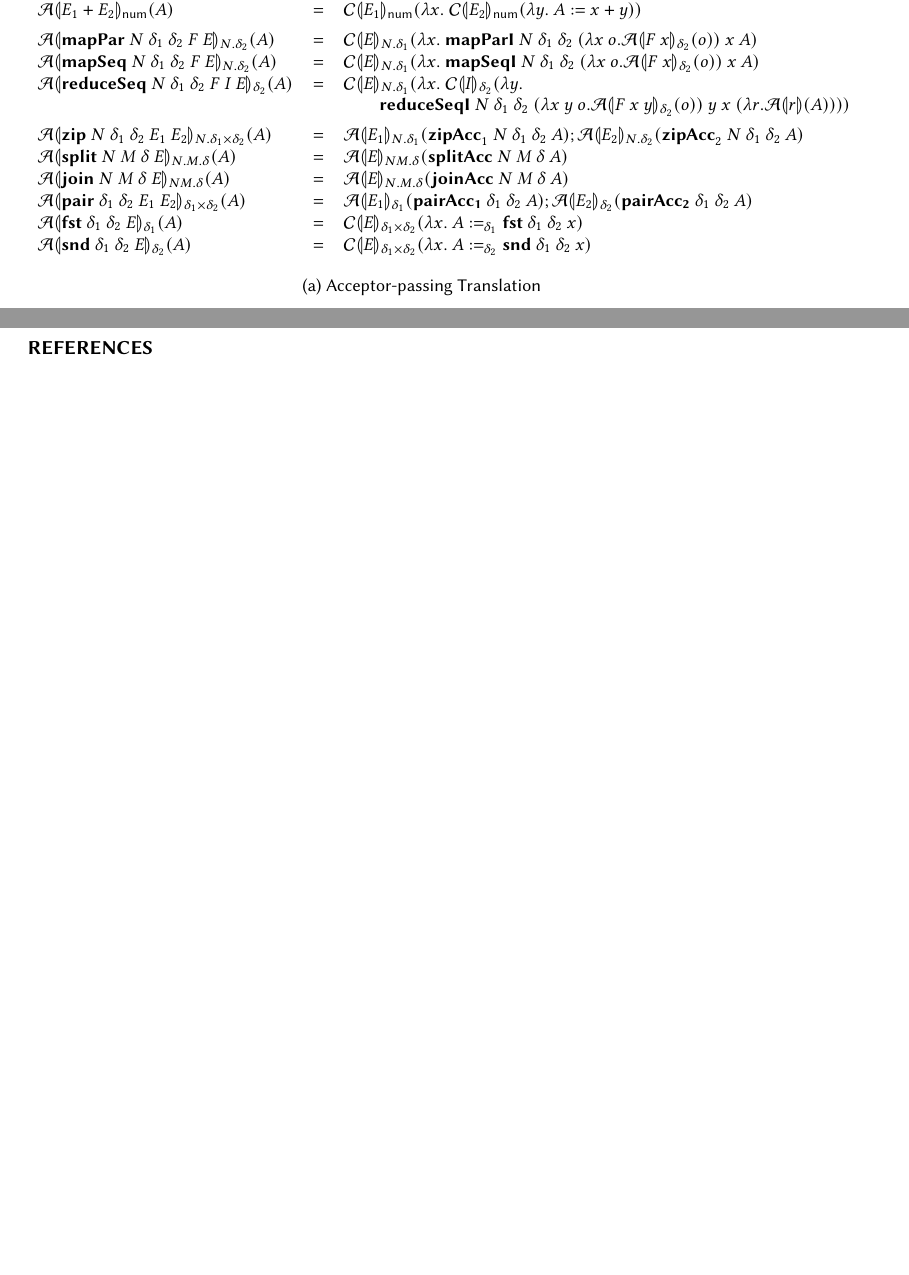
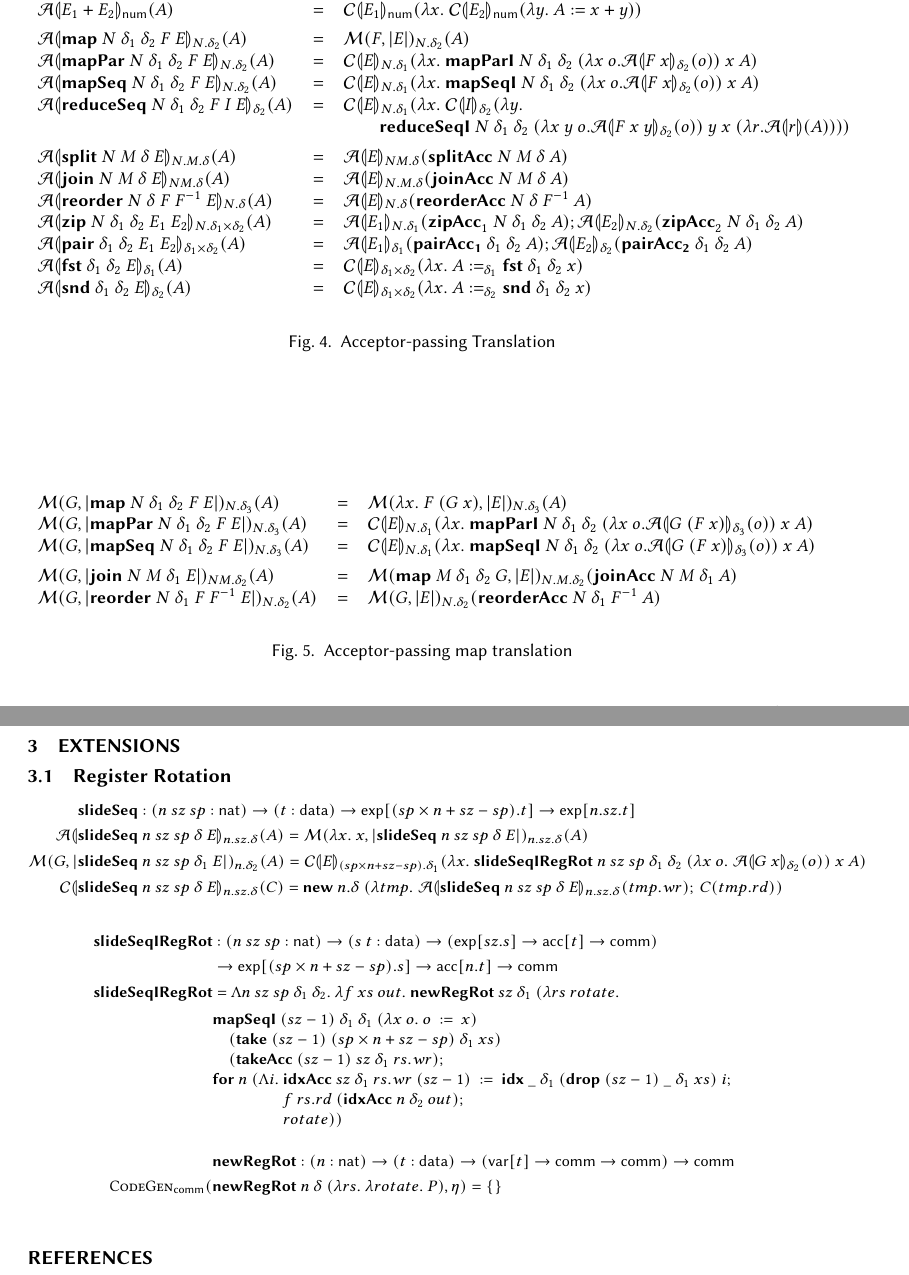
Before and after one commit to rise-lang/doc, a LaTeX paper (latex/main.tex, which reads latex/macros.tex, latex/reg-rot.tex, latex/translation.tex): two parts of pages 6 and 9 of 9 before the commit and two parts of pages 6 and 10 of 10 after it, joined at a grey line, cut so that both start at the same text, the shorter picture padded with empty space. Compiled offline with pdfLaTeX.

Commit message:
starts updating formal description: adds some primitives, adds acceptor-passing map translation and mapRead, adds register rotation section, codegen still needs to be updated

```diff
--- a/latex/macros.tex
+++ b/latex/macros.tex
@@ -15,6 +15,7 @@
 \newcommand{\tyexp}{\mathsf{exp}}
 \newcommand{\tyacc}{\mathsf{acc}}
 \newcommand{\tyvar}{\mathsf{var}}
+\newcommand{\tyidx}{\mathsf{idx}}
 
 \newcommand{\pureto}{\to_{\textrm{p}}}
 
@@ -28,6 +29,7 @@
 \newcommand{\typd}{\typ{\Delta}}
 
 \newcommand{\semA}[1]{\mathcal{A}\llparenthesis #1 \rrparenthesis}
+\newcommand{\semM}[2]{\mathcal{M}(#1, |#2|)}
 \newcommand{\semE}[1]{\mathcal{C}\llparenthesis #1 \rrparenthesis}
 
 \newcommand{\projone}[1]{#1.1}
--- a/latex/main.tex
+++ b/latex/main.tex
@@ -176,6 +176,9 @@ alsoletter=\#
 
 \clearpage
 
+\section{Extensions}
+\input{reg-rot.tex}
+
 \bibliography{references}
 
 \end{document}
--- /dev/null
+++ b/latex/reg-rot.tex
@@ -0,0 +1,38 @@
+\subsection{Register Rotation}
+
+{\footnotesize
+\begin{align*}
+&\prim{slideSeq} : (n~sz~sp : \natkind) \to (\dt : \datatype) \to \tyexp[(sp \times n + sz - sp).\dt] \to \tyexp[n.sz.\dt]
+\\
+\semA{&\prim{slideSeq}~n~sz~sp~\delta~E}_{n.sz.\delta}(A) = \semM{\lambda x.~x}{\prim{slideSeq}~n~sz~sp~\delta~E}_{n.sz.\delta}(A)
+\\
+\semM{G}{&\prim{slideSeq}~n~sz~sp~\delta_1~E}_{n.\delta_2}(A) = \semE{E}_{(sp \times n + sz - sp).\delta_1}(\lambda x.~\prim{slideSeqIRegRot}~n~sz~sp~\delta_1~\delta_2~(\lambda x~o.~\semA{G~x}_{\delta_2}(o))~x~A)
+\\
+\semE{&\prim{slideSeq}~n~sz~sp~\delta~E}_{n.sz.\delta}(C) = \prim{new}~n.\delta~(\lambda tmp.~\semA{\prim{slideSeq}~n~sz~sp~\delta~E}_{n.sz.\delta}(tmp.wr);~C(tmp.rd))
+\end{align*}
+
+\begin{align*}
+\prim{slideSeqIRegRot} &: (n~sz~sp : \natkind) \to (\dtone~\dttwo : \datatype) \to (\tyexp[sz.\dtone] \to \tyacc[\dttwo] \to \tycomm) \\ &\to \tyexp[(sp \times n + sz - sp).\dtone] \to \tyacc[n.\dttwo] \to \tycomm \\
+\prim{slideSeqIRegRot} &= \Lambda n~sz~sp~\delta_1~\delta_2.~\lambda f~xs~out.~\prim{newRegRot}~sz~\delta_1~(\lambda rs~rotate.\\
+  &\begin{array}[t]{@{}l}
+    % TODO: define takeAcc
+    \prim{mapSeqI}~(sz - 1)~\delta_1~\delta_1~(\lambda x~o.~o~:=~x) \\
+    \quad (\prim{take}~(sz - 1)~(sp \times n + sz - sp)~\delta_1~xs) \\
+    \quad (\prim{takeAcc}~(sz - 1)~sz~\delta_1~rs.wr); \\
+    % TODO: uses forNat and drop looks different
+    \prim{for}~n~(\Lambda i.~
+      \begin{array}[t]{@{}l}
+        \prim{idxAcc}~sz~\delta_1~rs.wr~(sz - 1)~:=~\prim{idx}~\_~\delta_1~(\prim{drop}~(sz - 1)~\_~\delta_1~xs)~i; \\
+        f~rs.rd~(\prim{idxAcc}~n~\delta_2~out); \\
+        rotate))
+      \end{array}
+  \end{array}
+\end{align*}
+
+\begin{align*}
+&\prim{newRegRot} : (n : \natkind) \to (\dt : \datatype) \to (\tyvar[\dt] \to \tycomm \to \tycomm) \to \tycomm
+\\
+% TODO: codegen
+\codegenComm{&\prim{newRegRot}~n~\delta~(\lambda rs.~\lambda rotate.~P), \eta} = \{\}
+\end{align*}
+}
--- a/latex/translation.tex
+++ b/latex/translation.tex
@@ -22,37 +22,51 @@ It is important that these translations satisfy the following equivalences.
 \end{mathpar}}
 
 \begin{figure}[H]
-  \begin{minipage}{1.0\linewidth}
   \begin{displaymath}
     \begin{array}{lcl}
       \semA{x}_\delta(A)
-        &=& A :=_\delta x \medskip\\
+      &=& A :=_\delta x
+      \medskip\\
+
       \semA{\underline{\ell}}_{\num}(A)
-        &=& A := \underline{\ell} \\
+      &=& A := \underline{\ell}
+      \\
       \semA{\prim{negate}~E}_{\num}(A)
-        &=& \semE{E}_{\num}(\lambda x.~A := \prim{negate}~x) \\
+      &=& \semE{E}_{\num}(\lambda x.~A := \prim{negate}~x)
+      \\
       \semA{E_1 + E_2}_{\num}(A)
-        &=& \semE{E_1}_{\num}(\lambda x.~\semE{E_2}_{\num}(\lambda y.~A := x + y))\medskip\\
+      &=& \semE{E_1}_{\num}(\lambda x.~\semE{E_2}_{\num}(\lambda y.~A := x + y))
+      \medskip\\
 
+      % could factorise by using the map translation
+      \semA{\prim{map}~N~\delta_1~\delta_2~F~E}_{N.\delta_2}(A)
+      &=& \semM{F}{E}_{N.\delta_2}(A)
+      \\
       \semA{\prim{mapPar}~N~\delta_1~\delta_2~F~E}_{N.\delta_2}(A)
-        &=& \semE{E}_{N.\delta_1}(\lambda x.~\prim{mapParI}~N~\delta_1~\delta_2~(\lambda x~o. \semA{F~x}_{\delta_2}(o))~x~A) \\
+      &=& \semE{E}_{N.\delta_1}(\lambda x.~\prim{mapParI}~N~\delta_1~\delta_2~(\lambda x~o. \semA{F~x}_{\delta_2}(o))~x~A)
+      \\
       \semA{\prim{mapSeq}~N~\delta_1~\delta_2~F~E}_{N.\delta_2}(A)
-        &=& \semE{E}_{N.\delta_1}(\lambda x.~\prim{mapSeqI}~N~\delta_1~\delta_2~(\lambda x~o. \semA{F~x}_{\delta_2}(o))~x~A) \\
+      &=& \semE{E}_{N.\delta_1}(\lambda x.~\prim{mapSeqI}~N~\delta_1~\delta_2~(\lambda x~o. \semA{F~x}_{\delta_2}(o))~x~A)
+      \\
       \semA{\prim{reduceSeq}~N~\delta_1~\delta_2~F~I~E}_{\delta_2}(A)
       &=& \begin{array}[t]{@{}l}
             \semE{E}_{N.\delta_1}(\lambda x.~\semE{I}_{\delta_2}(\lambda y.\\
             \quad\quad \prim{reduceSeqI}~N~\delta_1~\delta_2~(\lambda x~y~o. \semA{F~x~y}_{\delta_2}(o))~y~x~(\lambda r. \semA{r}(A))))
-            \end{array} \medskip\\
+          \end{array}
+      \medskip\\
 
-        \semA{\prim{zip}~N~\delta_1~\delta_2~E_1~E_2}_{N.\delta_1\times\delta_2}(A)
-        &=& \semA{E_1}_{N.\delta_1}(\prim{zipAcc}_1~N~\delta_1~\delta_2~A);
-            \semA{E_2}_{N.\delta_2}(\prim{zipAcc}_2~N~\delta_1~\delta_2~A)
-        \\
       \semA{\prim{split}~N~M~\delta~E}_{N.M.\delta}(A)
       &=& \semA{E}_{NM.\delta}(\prim{splitAcc}~N~M~\delta~A)
       \\
       \semA{\prim{join}~N~M~\delta~E}_{NM.\delta}(A)
       &=& \semA{E}_{N.M.\delta}(\prim{joinAcc}~N~M~\delta~A)
+      \\
+      \semA{\prim{reorder}~N~\delta~F~F^{-1}~E}_{N.\delta}(A)
+      &=& \semA{E}_{N.\delta}(\prim{reorderAcc}~N~\delta~F^{-1}~A)
+      \\
+      \semA{\prim{zip}~N~\delta_1~\delta_2~E_1~E_2}_{N.\delta_1\times\delta_2}(A)
+      &=& \semA{E_1}_{N.\delta_1}(\prim{zipAcc}_1~N~\delta_1~\delta_2~A);
+          \semA{E_2}_{N.\delta_2}(\prim{zipAcc}_2~N~\delta_1~\delta_2~A)
       \\
       \semA{\prim{pair}~\delta_1~\delta_2~E_1~E_2}_{\delta_1\times\delta_2}(A)
       &=& \semA{E_1}_{\delta_1}(\prim{pairAcc_1}~\delta_1~\delta_2~A);
@@ -65,9 +79,34 @@ It is important that these translations satisfy the following equivalences.
       &=& \semE{E}_{\delta_1\times\delta_2}(\lambda x.~A :=_{\delta_2} \prim{snd}~{\delta_1}~{\delta_2}~x)
     \end{array}
   \end{displaymath}
-    \subcaption{Acceptor-passing Translation}\label{fig:transone}
-  \end{minipage}
-  \begin{minipage}{1.0\linewidth}
+  \caption{Acceptor-passing Translation}\label{fig:acc-trans}
+\end{figure}
+
+\begin{figure}[H]
+  \begin{displaymath}
+    \begin{array}{lcl}
+      \semM{G}{\prim{map}~N~\delta_1~\delta_2~F~E}_{N.\delta_3}(A)
+      &=& \semM{\lambda x.~F~(G~x)}{E}_{N.\delta_3}(A) % TODO? composition symbol
+      \\
+      \semM{G}{\prim{mapPar}~N~\delta_1~\delta_2~F~E}_{N.\delta_3}(A)
+      &=& \semE{E}_{N.\delta_1}(\lambda x.~\prim{mapParI}~N~\delta_1~\delta_2~(\lambda x~o. \semA{G~(F~x)}_{\delta_3}(o))~x~A)
+      \\
+      \semM{G}{\prim{mapSeq}~N~\delta_1~\delta_2~F~E}_{N.\delta_3}(A)
+      &=& \semE{E}_{N.\delta_1}(\lambda x.~\prim{mapSeqI}~N~\delta_1~\delta_2~(\lambda x~o. \semA{G~(F~x)}_{\delta_3}(o))~x~A)
+      \medskip\\
+
+      \semM{G}{\prim{join}~N~M~\delta_1~E}_{NM.\delta_2}(A)
+      &=& \semM{\prim{map}~M~\delta_1~\delta_2~G}{E}_{N.M.\delta_2}(\prim{joinAcc}~N~M~\delta_1~A)
+      \\
+      \semM{G}{\prim{reorder}~N~\delta_1~F~F^{-1}~E}_{N.\delta_2}(A)
+      &=& \semM{G}{E}_{N.\delta_2}(\prim{reorderAcc}~N~\delta_1~F^{-1}~A)
+      \\
+    \end{array}
+  \end{displaymath}
+  \caption{Acceptor-passing map translation}\label{fig:map-acc-trans}
+\end{figure}
+
+\begin{figure}[H]
   \begin{displaymath}
     \begin{array}{lcl}
       \semE{x}_\delta(C)
```
Also changed, not shown: latex/type-system.tex (+19 -9 lines), latex/translation.tex (24 more changed lines). Lines whose indentation alone changed are shown as unchanged.
